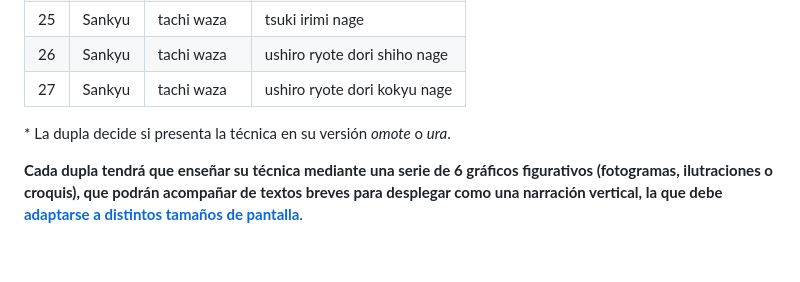
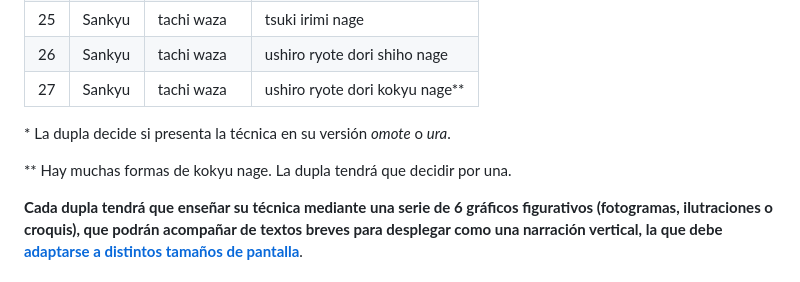
Before and after one commit to profesorfaco/dno075-2023-1, a Markdown page: clase-01/README.md, the part around one of its changes. Rendered like a GitHub page; blank space fills up the shorter version.

```diff
--- a/clase-01/README.md
+++ b/clase-01/README.md
@@ -60,9 +60,11 @@ En la tabla que sigue aparecen técnicas del temario para *Gokyu*, *Yonkyu* y *S
 | 24 |  Sankyu | tachi waza | tsuki kote gaeshi  |
 | 25 |  Sankyu | tachi waza | tsuki irimi nage  |
 | 26 |  Sankyu | tachi waza | ushiro ryote dori shiho nage  |
-| 27 |  Sankyu | tachi waza | ushiro ryote dori kokyu nage   |
+| 27 |  Sankyu | tachi waza | ushiro ryote dori kokyu nage**   |
 
 \* La dupla decide si presenta la técnica en su versión *omote* o *ura*.
+
+\*\* Hay muchas formas de kokyu nage. La dupla tendrá que decidir por una.
 
 **Cada dupla tendrá que enseñar su técnica mediante una serie de 6 gráficos figurativos (fotogramas, ilutraciones o croquis), que podrán acompañar de textos breves para desplegar como una narración vertical, la que debe [adaptarse a distintos tamaños de pantalla](https://profesorfaco.github.io/dno075-2023-1/clase-01/)**.
 
```
Also changed, not shown: other parts of clase-01/README.md (+1 -1 lines).
